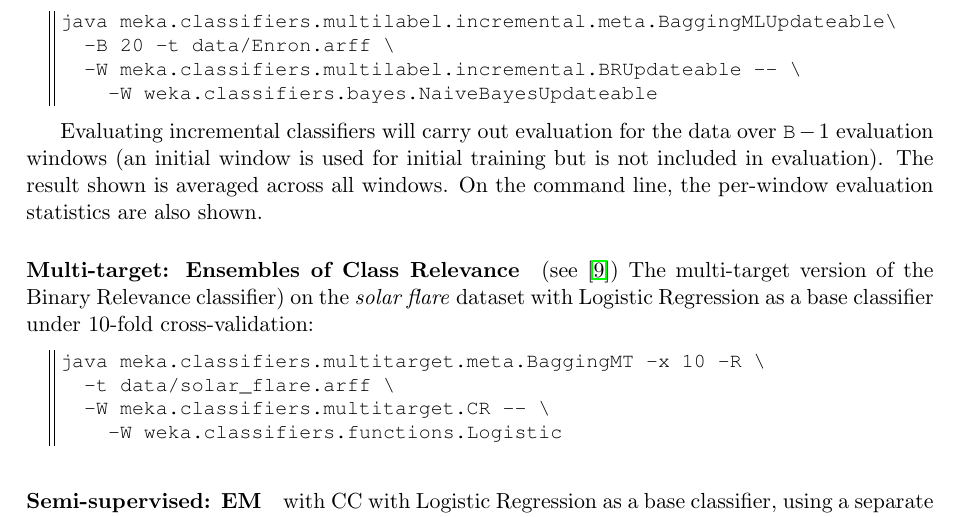
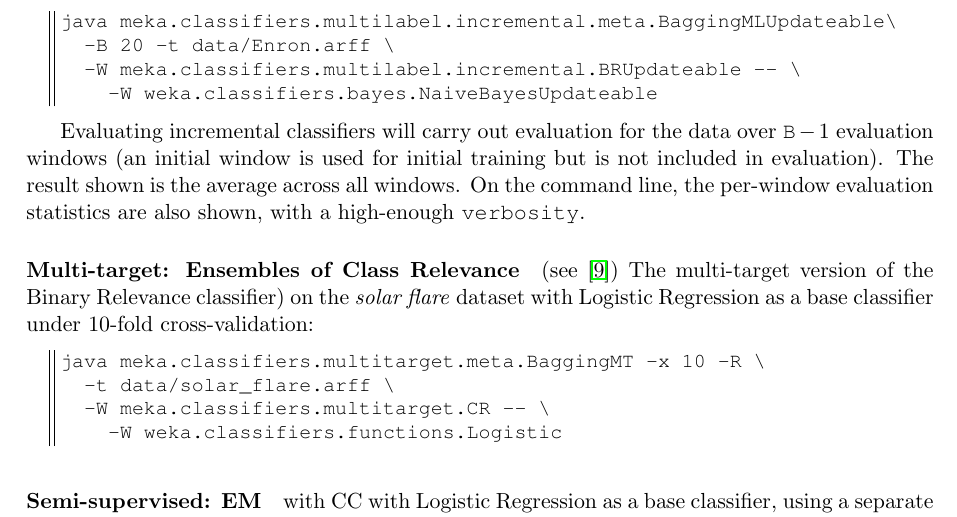
Before and after one commit to Waikato/meka, a LaTeX document (src/main/latex/tutorial/Tutorial.tex): part of page 11 of 17, cut so that both start at the same text. Compiled offline with pdfLaTeX.

Commit message:
Fixed a few typos in the Tutorial

```diff
--- a/src/main/latex/tutorial/Tutorial.tex
+++ b/src/main/latex/tutorial/Tutorial.tex
@@ -399,7 +399,7 @@ java meka.classifiers.multilabel.incremental.meta.BaggingMLUpdateable\
     -W weka.classifiers.bayes.NaiveBayesUpdateable
 \end{lstlisting}
 
-Evaluating incremental classifiers will carry out evaluation for the data over $\texttt{B}-1$ evaluation windows (an initial window is used for initial training but is not included in evaluation). The result shown is averaged across all windows. On the command line, the per-window evaluation statistics are also shown. %Note that the \framework{\MOA} framework \cite{MOA} for evaluating incremental classifiers is much more sophisticated; and a new release will include a wrapper to \framework{\MEKA}.
+Evaluating incremental classifiers will carry out evaluation for the data over $\texttt{B}-1$ evaluation windows (an initial window is used for initial training but is not included in evaluation). The result shown is the average across all windows. On the command line, the per-window evaluation statistics are also shown, with a high-enough \texttt{verbosity}. %Note that the \framework{\MOA} framework \cite{MOA} for evaluating incremental classifiers is much more sophisticated; and a new release will include a wrapper to \framework{\MEKA}.
 
 \paragraph{Multi-target: Ensembles of Class Relevance} (see \cite{UPM}) The multi-target version of the Binary Relevance classifier) on the \textit{solar flare} dataset with Logistic Regression as a base classifier under $10$-fold cross-validation:
 \begin{lstlisting}
```
